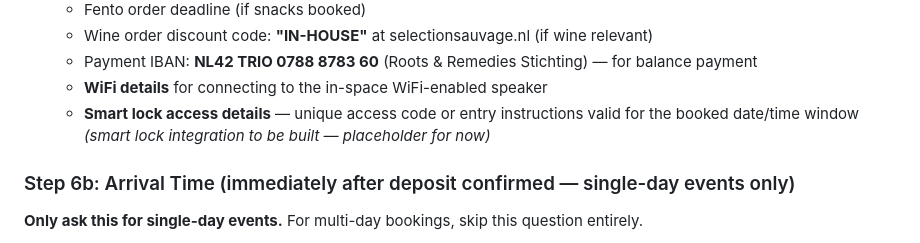
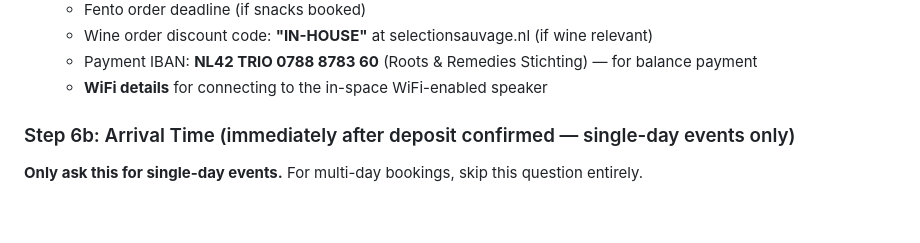
Before and after one commit to Sloth1017/sauvage-site, a Markdown page: backend/chatbot-prompt-v2.md, the part around the change. Rendered like a GitHub page; blank space fills up the shorter version.

Commit message:
Remove smart lock mention from booking confirmation template
Smart lock integration not yet built — removed placeholder line from
Step 6 confirmation email contents to avoid promising clients something
that doesn't exist yet.

Co-Authored-By: Claude Sonnet 4.6 <noreply@anthropic.com>

```diff
--- a/backend/chatbot-prompt-v2.md
+++ b/backend/chatbot-prompt-v2.md
@@ -496,7 +496,6 @@ On client approval:
    - Wine order discount code: **"IN-HOUSE"** at selectionsauvage.nl (if wine relevant)
    - Payment IBAN: **NL42 TRIO 0788 8783 60** (Roots & Remedies Stichting) — for balance payment
    - **WiFi details** for connecting to the in-space WiFi-enabled speaker
-   - **Smart lock access details** — unique access code or entry instructions valid for the booked date/time window *(smart lock integration to be built — placeholder for now)*
 
 ### Step 6b: Arrival Time (immediately after deposit confirmed — single-day events only)
 **Only ask this for single-day events.** For multi-day bookings, skip this question entirely.
```
